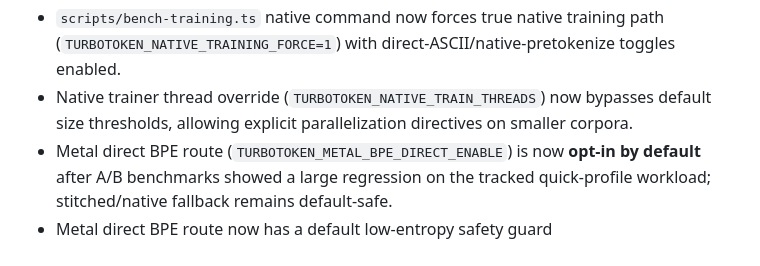
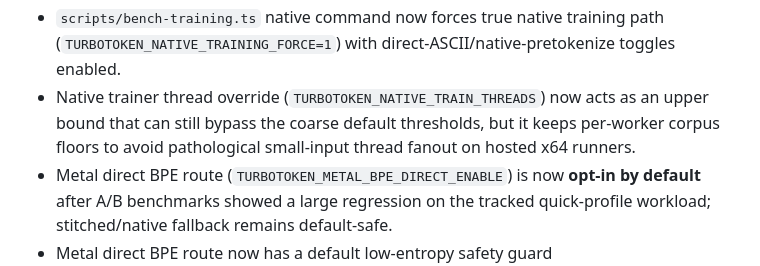
Before and after one commit to gunta/turbotoken, a Markdown page: docs/CHANGELOG.md, the part around the change. Rendered like a GitHub page.

Commit message:
Document x86 training thread bounds

```diff
--- a/docs/CHANGELOG.md
+++ b/docs/CHANGELOG.md
@@ -169,7 +169,7 @@
 - `train_mergeable_ranks_from_iterator(...)` now defaults native pretokenize/direct-ASCII toggles to enabled when `TURBOTOKEN_TRAINING_BACKEND=native` (unless explicitly overridden to `0/false/no`).
 - Native-direct ASCII trainer fast path now has a single-text fast branch and early non-ASCII rejection to avoid unnecessary native bridge attempts.
 - `scripts/bench-training.ts` native command now forces true native training path (`TURBOTOKEN_NATIVE_TRAINING_FORCE=1`) with direct-ASCII/native-pretokenize toggles enabled.
-- Native trainer thread override (`TURBOTOKEN_NATIVE_TRAIN_THREADS`) now bypasses default size thresholds, allowing explicit parallelization directives on smaller corpora.
+- Native trainer thread override (`TURBOTOKEN_NATIVE_TRAIN_THREADS`) now acts as an upper bound that can still bypass the coarse default thresholds, but it keeps per-worker corpus floors to avoid pathological small-input thread fanout on hosted x64 runners.
 - Metal direct BPE route (`TURBOTOKEN_METAL_BPE_DIRECT_ENABLE`) is now **opt-in by default** after A/B benchmarks showed a large regression on the tracked quick-profile workload; stitched/native fallback remains default-safe.
 - Metal direct BPE route now has a default low-entropy safety guard (`TURBOTOKEN_METAL_BPE_DIRECT_LOW_ENTROPY_GUARD=1`) to avoid pathological repetitive-input regressions.
 - Metal direct BPE host loop now batches multiple rounds per command submission by default (`TURBOTOKEN_METAL_BPE_ROUNDS_PER_SUBMIT`, configurable up to 64) to reduce round-submission overhead.
```
